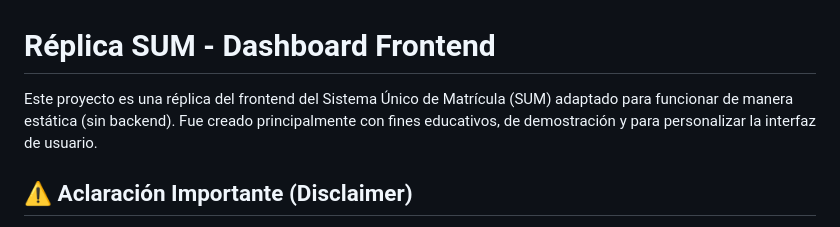
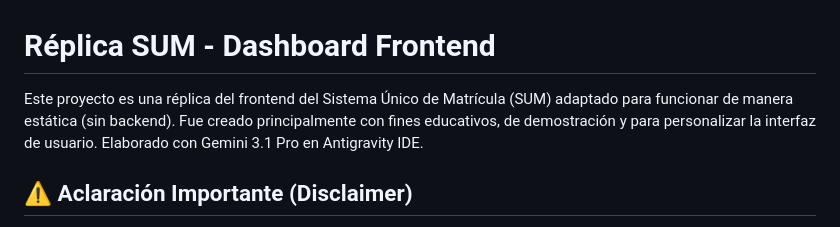
Before and after one commit to SebasElPuma/replica-sum, a Markdown page: README.md, the part around the change. GitHub-like rendering.

Commit message:
Update README.md
Herramientas usadas

```diff
--- a/README.md
+++ b/README.md
@@ -1,6 +1,6 @@
 # Réplica SUM - Dashboard Frontend
 
-Este proyecto es una réplica del frontend del Sistema Único de Matrícula (SUM) adaptado para funcionar de manera estática (sin backend). Fue creado principalmente con fines educativos, de demostración y para personalizar la interfaz de usuario.
+Este proyecto es una réplica del frontend del Sistema Único de Matrícula (SUM) adaptado para funcionar de manera estática (sin backend). Fue creado principalmente con fines educativos, de demostración y para personalizar la interfaz de usuario. Elaborado con Gemini 3.1 Pro en Antigravity IDE.
 
 ## ⚠️ Aclaración Importante (Disclaimer)
 
```
